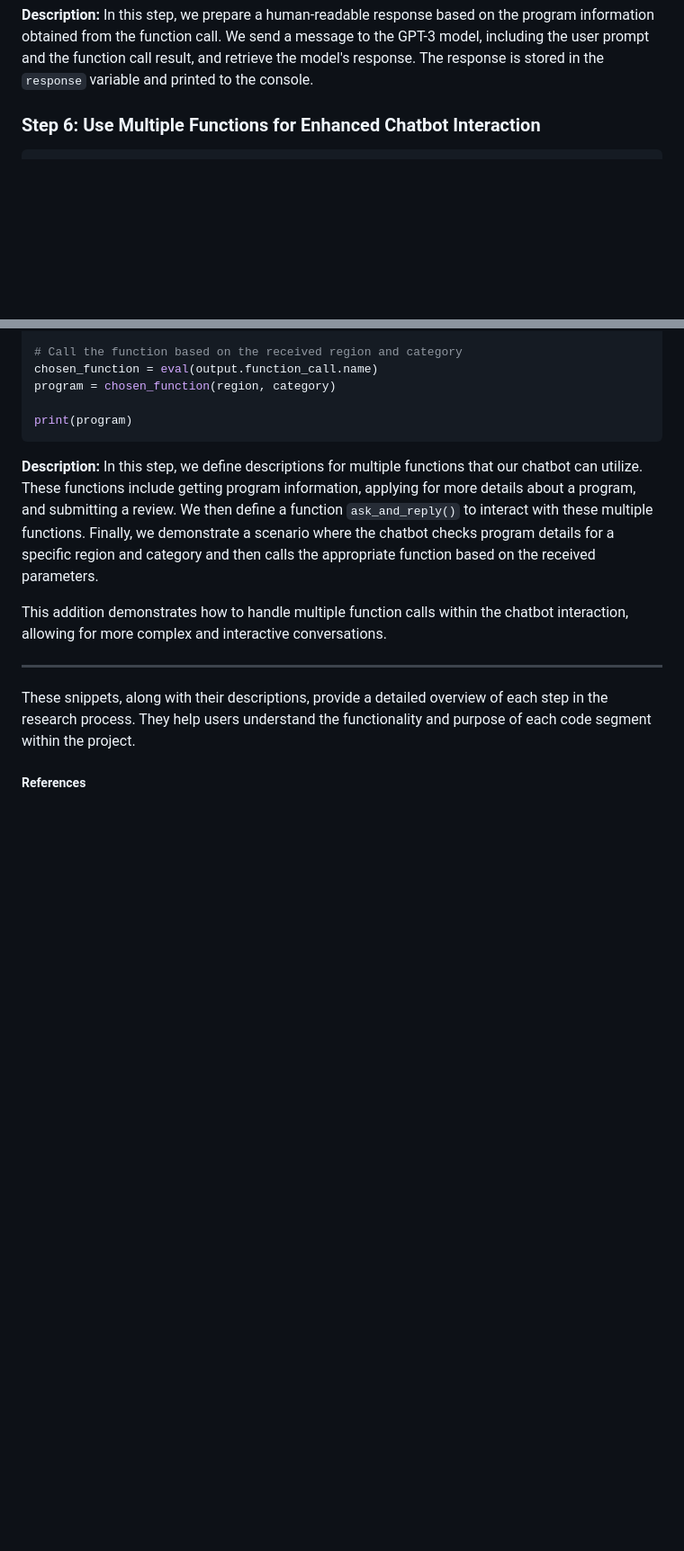
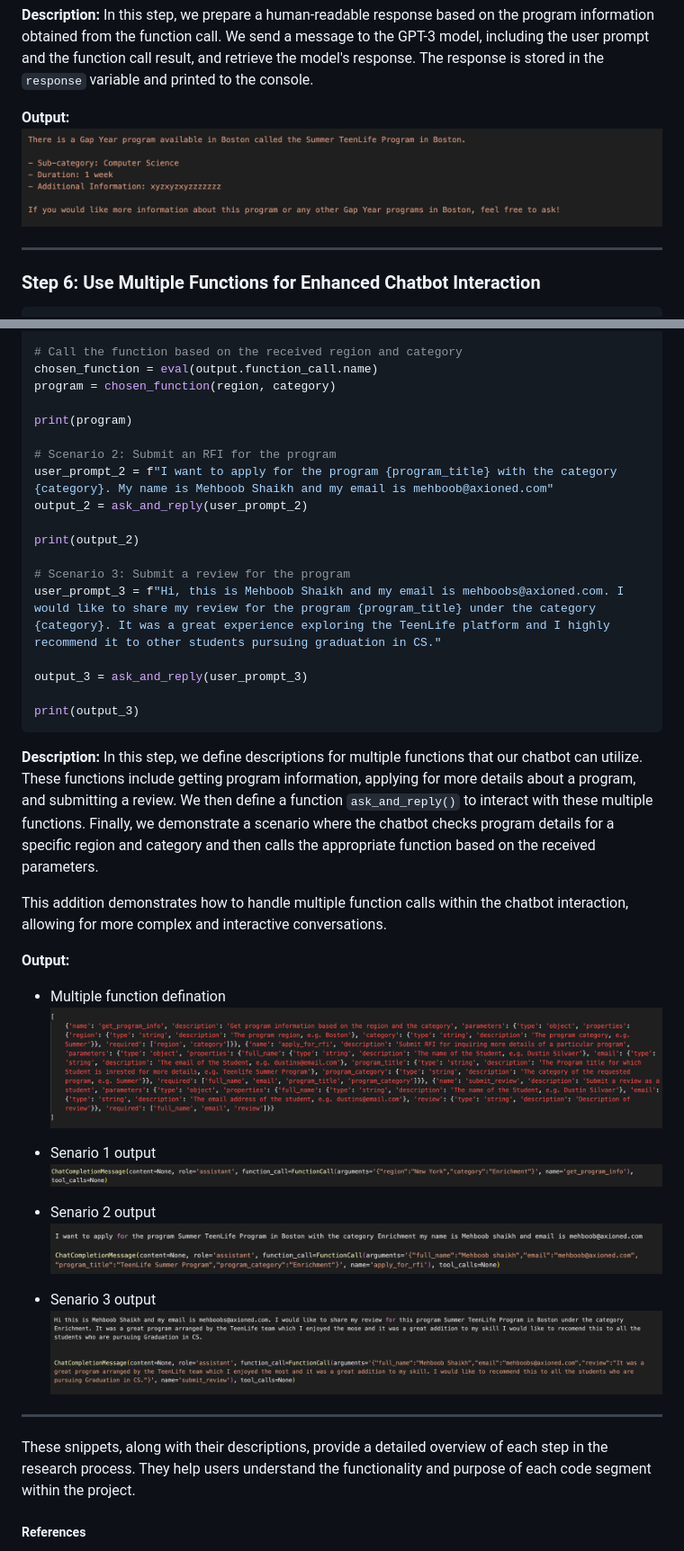
Before and after one commit to smehboobaxioned/conversational-ai-research, a Markdown page: function-caling/readme.md, 2 parts joined by grey strips. Shown: that part at 90% size. Rendered like a GitHub page; blank space fills up the shorter version.

Commit message:
added output screenshots for each steps for quick refrence

````diff
--- a/function-caling/readme.md
+++ b/function-caling/readme.md
@@ -127,6 +135,10 @@ print(response)
 In this step, we prepare a human-readable response based on the program information obtained from the function call. We send a message to the GPT-3 model, including the user prompt and the function call result, and retrieve the model's response. The response is stored in the `response` variable and printed to the console.
 
 
+**Output:**
+![alt text](image-2.png)
+
+---
 
 ### Step 6: Use Multiple Functions for Enhanced Chatbot Interaction
 
@@ -228,12 +240,38 @@ chosen_function = eval(output.function_call.name)
 program = chosen_function(region, category)
 
 print(program)
+
+# Scenario 2: Submit an RFI for the program
+user_prompt_2 = f"I want to apply for the program {program_title} with the category {category}. My name is Mehboob Shaikh and my email is mehboob@axioned.com"
+output_2 = ask_and_reply(user_prompt_2)
+
+print(output_2)
+
+# Scenario 3: Submit a review for the program
+user_prompt_3 = f"Hi, this is Mehboob Shaikh and my email is mehboobs@axioned.com. I would like to share my review for the program {program_title} under the category {category}. It was a great experience exploring the TeenLife platform and I highly recommend it to other students pursuing graduation in CS."
+
+output_3 = ask_and_reply(user_prompt_3)
+
+print(output_3)
 ```
 
 **Description:**
 In this step, we define descriptions for multiple functions that our chatbot can utilize. These functions include getting program information, applying for more details about a program, and submitting a review. We then define a function `ask_and_reply()` to interact with these multiple functions. Finally, we demonstrate a scenario where the chatbot checks program details for a specific region and category and then calls the appropriate function based on the received parameters.
 
 This addition demonstrates how to handle multiple function calls within the chatbot interaction, allowing for more complex and interactive conversations.
+
+**Output:**
+- Multiple function defination
+![alt text](image-3.png)
+
+- Senario 1 output
+![alt text](image-4.png)
+
+- Senario 2 output
+![alt text](image-5.png)
+
+- Senario 3 output
+![alt text](image-6.png)
 
 ---
 
````
Also changed, not shown: other parts of function-caling/readme.md (+8 -0 lines).
